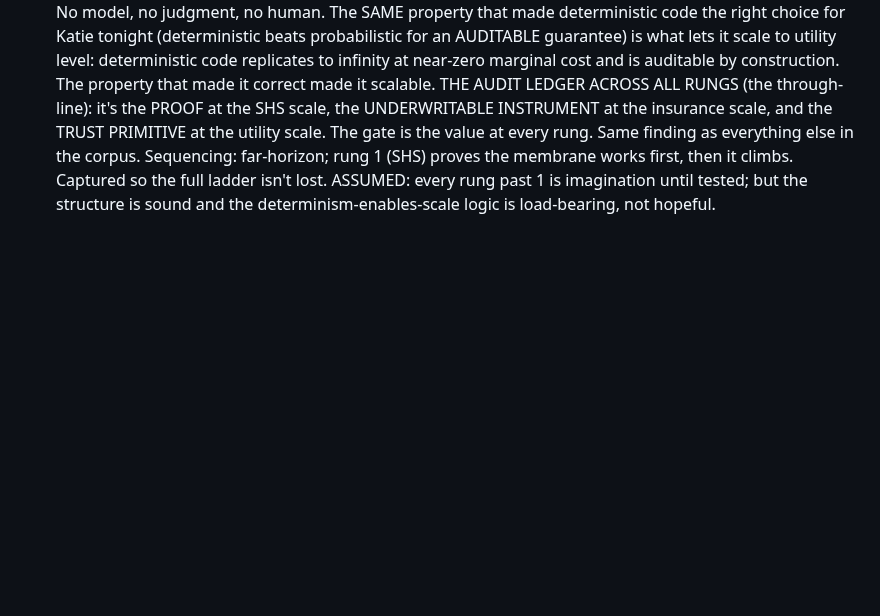
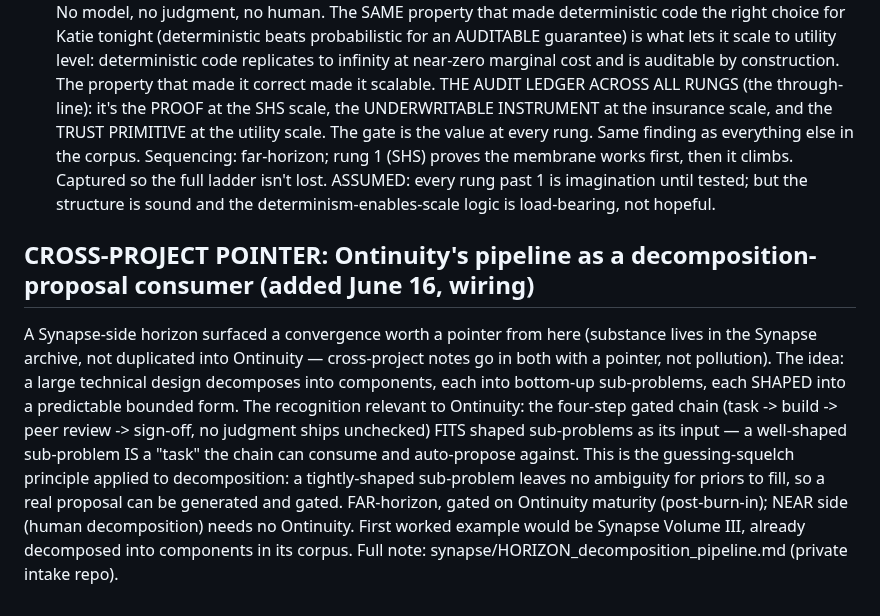
Before and after one commit to PatrickKillebrew/ontinuity, a Markdown page: live/horizons.md, the part around the change. Rendered like a GitHub page; blank space fills up the shorter version.

Commit message:
horizons: cross-project pointer to Synapse decomposition-pipeline (pipeline-as-consumer angle)
Assisted-by: claude.ai-chat:opus-4.8

```diff
--- a/live/horizons.md
+++ b/live/horizons.md
@@ -131,3 +131,7 @@ THE FOUR-RUNG LADDER (same object, four scales, what changes is scale + who dist
 WHY UTILITY SCALE IS THE CLEANEST RUNG — "it'll just be code" (operator): the SHS tool is bespoke per customer (needs the client's sheet, preferences, a human in the loop). The utility membrane is DETERMINISTIC CODE with no per-customer reasoning — declare sensitive fields, strip, swap, audit, done. No model, no judgment, no human. The SAME property that made deterministic code the right choice for Katie tonight (deterministic beats probabilistic for an AUDITABLE guarantee) is what lets it scale to utility level: deterministic code replicates to infinity at near-zero marginal cost and is auditable by construction. The property that made it correct made it scalable.
 THE AUDIT LEDGER ACROSS ALL RUNGS (the through-line): it's the PROOF at the SHS scale, the UNDERWRITABLE INSTRUMENT at the insurance scale, and the TRUST PRIMITIVE at the utility scale. The gate is the value at every rung. Same finding as everything else in the corpus.
 Sequencing: far-horizon; rung 1 (SHS) proves the membrane works first, then it climbs. Captured so the full ladder isn't lost. ASSUMED: every rung past 1 is imagination until tested; but the structure is sound and the determinism-enables-scale logic is load-bearing, not hopeful.
+
+
+## CROSS-PROJECT POINTER: Ontinuity's pipeline as a decomposition-proposal consumer (added June 16, wiring)
+A Synapse-side horizon surfaced a convergence worth a pointer from here (substance lives in the Synapse archive, not duplicated into Ontinuity — cross-project notes go in both with a pointer, not pollution). The idea: a large technical design decomposes into components, each into bottom-up sub-problems, each SHAPED into a predictable bounded form. The recognition relevant to Ontinuity: the four-step gated chain (task -> build -> peer review -> sign-off, no judgment ships unchecked) FITS shaped sub-problems as its input — a well-shaped sub-problem IS a "task" the chain can consume and auto-propose against. This is the guessing-squelch principle applied to decomposition: a tightly-shaped sub-problem leaves no ambiguity for priors to fill, so a real proposal can be generated and gated. FAR-horizon, gated on Ontinuity maturity (post-burn-in); NEAR side (human decomposition) needs no Ontinuity. First worked example would be Synapse Volume III, already decomposed into components in its corpus. Full note: synapse/HORIZON_decomposition_pipeline.md (private intake repo).
```
